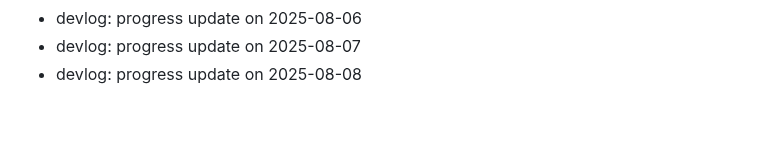
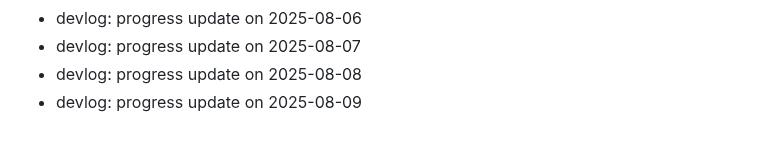
Before and after one commit to ParkerMartina/imxieyi, a Markdown page: DEVLOG.md, the part around the change. Drawn GitHub-style.

Commit message:
docs: devlog 2025-08-09

```diff
--- a/DEVLOG.md
+++ b/DEVLOG.md
@@ -398,3 +398,4 @@ Backfill2 Day 108
 - devlog: progress update on 2025-08-06
 - devlog: progress update on 2025-08-07
 - devlog: progress update on 2025-08-08
+- devlog: progress update on 2025-08-09
```
